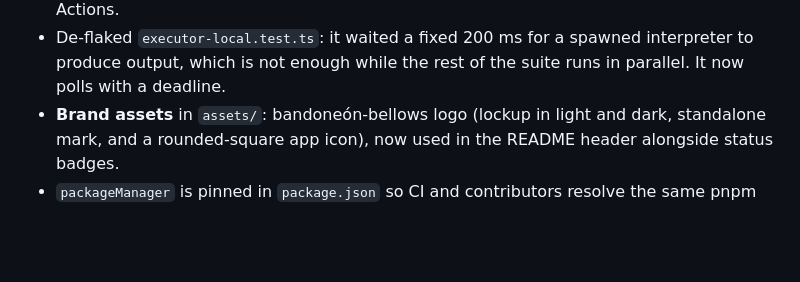
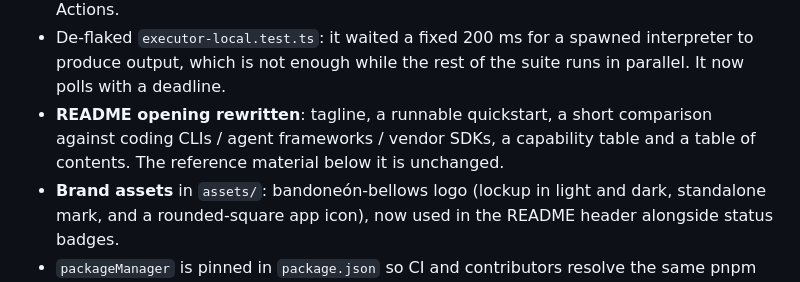
Before and after one commit to aralde/astorLM, a Markdown page: CHANGELOG.md, the part around the change. Drawn GitHub-style; blank space fills up the shorter version.

```diff
--- a/CHANGELOG.md
+++ b/CHANGELOG.md
@@ -34,6 +34,10 @@ Repository plumbing ahead of the public release. No runtime changes.
 - De-flaked `executor-local.test.ts`: it waited a fixed 200 ms for a spawned
   interpreter to produce output, which is not enough while the rest of the
   suite runs in parallel. It now polls with a deadline.
+- **README opening rewritten**: tagline, a runnable quickstart, a short
+  comparison against coding CLIs / agent frameworks / vendor SDKs, a
+  capability table and a table of contents. The reference material below it is
+  unchanged.
 - **Brand assets** in `assets/`: bandoneón-bellows logo (lockup in light and
   dark, standalone mark, and a rounded-square app icon), now used in the README
   header alongside status badges.
```
Also changed, not shown: README.md (+84 -2 lines).
